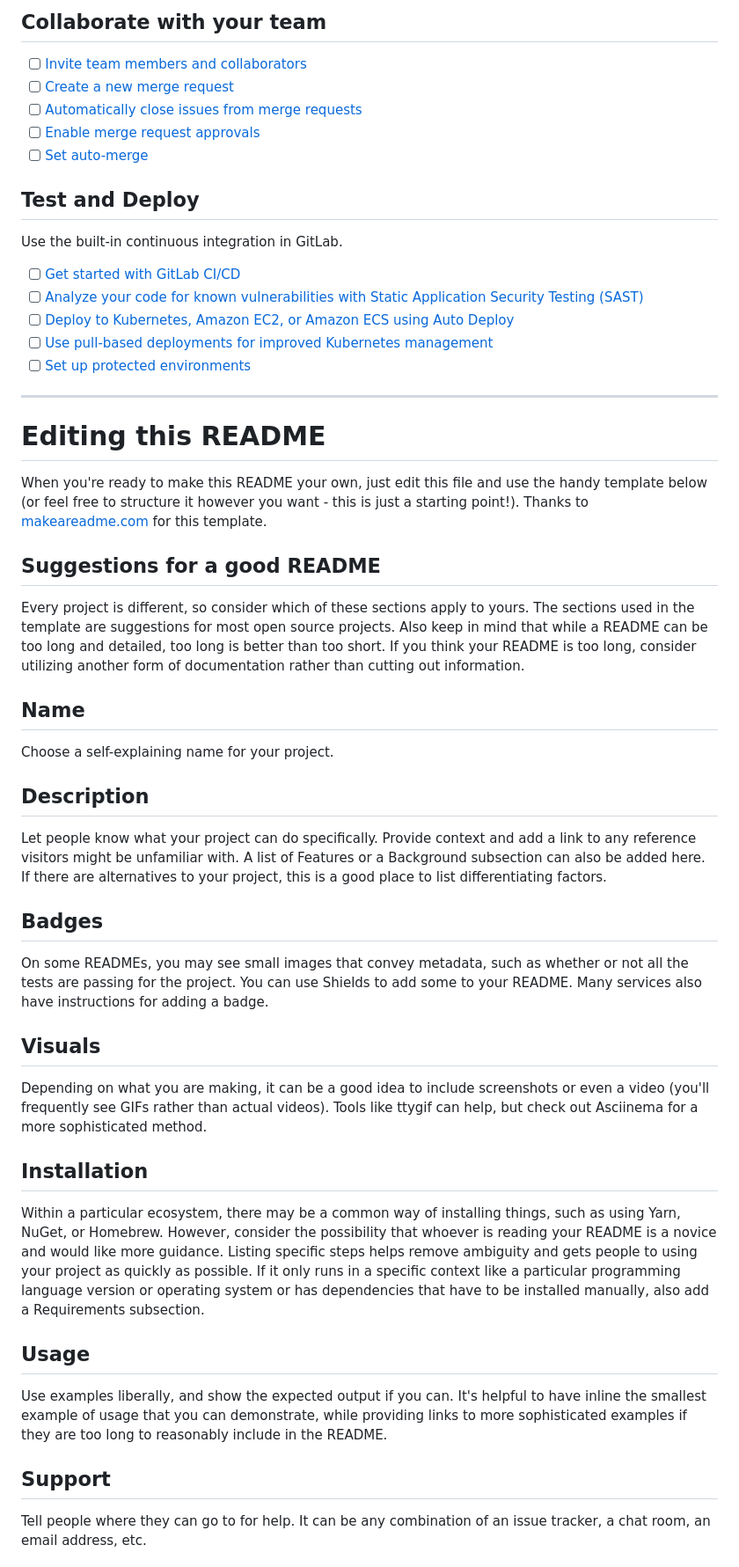
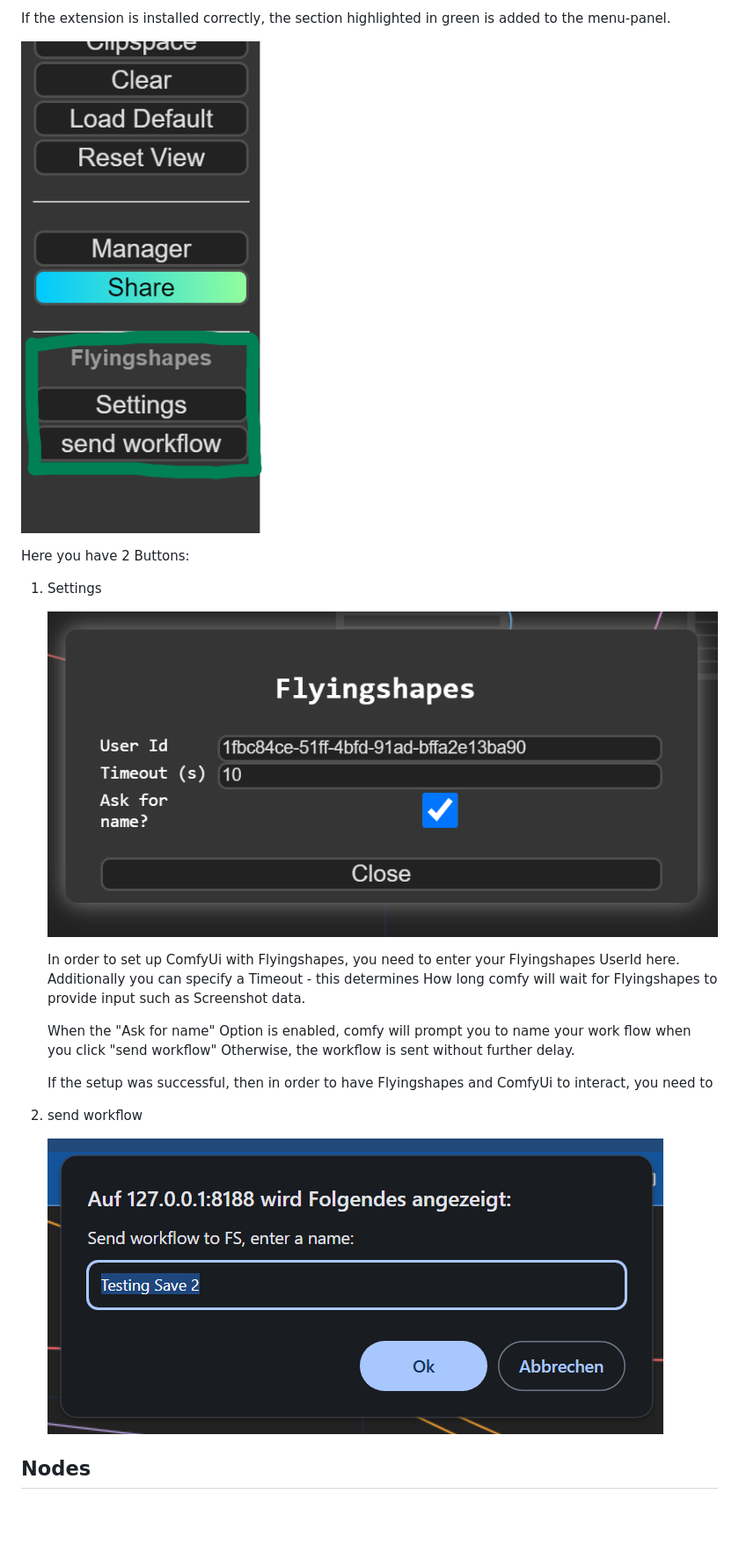
Before and after one commit to flyingshapes/ComfyUi-extension, a Markdown page: README.md, the part around one of its changes. Shown at 88% size. GitHub-like rendering; pictures changed too: img/menu.png (added), img/send-workflow.png (added), img/settings.png (added); blank space fills up the shorter version.

Commit message:
initial version of fs comfy-ui extension

```diff
--- a/README.md
+++ b/README.md
@@ -26,50 +27,27 @@ git push -uf origin master
 
-## Collaborate with your team
+If the extension is installed correctly, the section highlighted in green is added to the menu-panel.
 
-- [ ] [Invite team members and collaborators](https://docs.gitlab.com/ee/user/project/members/)
-- [ ] [Create a new merge request](https://docs.gitlab.com/ee/user/project/merge_requests/creating_merge_requests.html)
-- [ ] [Automatically close issues from merge requests](https://docs.gitlab.com/ee/user/project/issues/managing_issues.html#closing-issues-automatically)
-- [ ] [Enable merge request approvals](https://docs.gitlab.com/ee/user/project/merge_requests/approvals/)
-- [ ] [Set auto-merge](https://docs.gitlab.com/ee/user/project/merge_requests/merge_when_pipeline_succeeds.html)
+   ![main menu](img/menu.png)
 
-## Test and Deploy
+Here you have 2 Buttons:
 
-Use the built-in continuous integration in GitLab.
+1. Settings
 
-- [ ] [Get started with GitLab CI/CD](https://docs.gitlab.com/ee/ci/quick_start/index.html)
-- [ ] [Analyze your code for known vulnerabilities with Static Application Security Testing (SAST)](https://docs.gitlab.com/ee/user/application_security/sast/)
-- [ ] [Deploy to Kubernetes, Amazon EC2, or Amazon ECS using Auto Deploy](https://docs.gitlab.com/ee/topics/autodevops/requirements.html)
-- [ ] [Use pull-based deployments for improved Kubernetes management](https://docs.gitlab.com/ee/user/clusters/agent/)
-- [ ] [Set up protected environments](https://docs.gitlab.com/ee/ci/environments/protected_environments.html)
+   ![settings](img/settings.png)
 
-***
+   In order to set up ComfyUi with Flyingshapes, you need to enter your Flyingshapes UserId here.
+   Additionally you can specify a Timeout - this determines How long comfy will wait for
+   Flyingshapes to provide input such as Screenshot data.
 
-# Editing this README
+   When the "Ask for name" Option is enabled, comfy will prompt you to name your work flow when you click "send workflow"
+   Otherwise, the workflow is sent without further delay.
 
-When you're ready to make this README your own, just edit this file and use the handy template below (or feel free to structure it however you want - this is just a starting point!). Thanks to [makeareadme.com](https://www.makeareadme.com/) for this template.
+   If the setup was successful, then in order to have Flyingshapes and ComfyUi to interact, you need to
 
-## Suggestions for a good README
+2. send workflow
 
-Every project is different, so consider which of these sections apply to yours. The sections used in the template are suggestions for most open source projects. Also keep in mind that while a README can be too long and detailed, too long is better than too short. If you think your README is too long, consider utilizing another form of documentation rather than cutting out information.
 
-## Name
-Choose a self-explaining name for your project.
+   ![send workflow](img/send-workflow.png)
 
-## Description
-Let people know what your project can do specifically. Provide context and add a link to any reference visitors might be unfamiliar with. A list of Features or a Background subsection can also be added here. If there are alternatives to your project, this is a good place to list differentiating factors.
+## Nodes
 
-## Badges
-On some READMEs, you may see small images that convey metadata, such as whether or not all the tests are passing for the project. You can use Shields to add some to your README. Many services also have instructions for adding a badge.
-
-## Visuals
-Depending on what you are making, it can be a good idea to include screenshots or even a video (you'll frequently see GIFs rather than actual videos). Tools like ttygif can help, but check out Asciinema for a more sophisticated method.
-
-## Installation
-Within a particular ecosystem, there may be a common way of installing things, such as using Yarn, NuGet, or Homebrew. However, consider the possibility that whoever is reading your README is a novice and would like more guidance. Listing specific steps helps remove ambiguity and gets people to using your project as quickly as possible. If it only runs in a specific context like a particular programming language version or operating system or has dependencies that have to be installed manually, also add a Requirements subsection.
-
-## Usage
-Use examples liberally, and show the expected output if you can. It's helpful to have inline the smallest example of usage that you can demonstrate, while providing links to more sophisticated examples if they are too long to reasonably include in the README.
-
-## Support
-Tell people where they can go to for help. It can be any combination of an issue tracker, a chat room, an email address, etc.
-
```
Also changed, not shown: other parts of README.md (+16 -32 lines), 6 other files.
